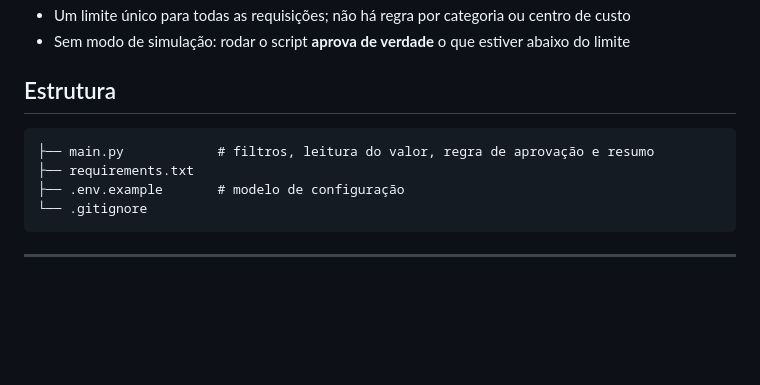
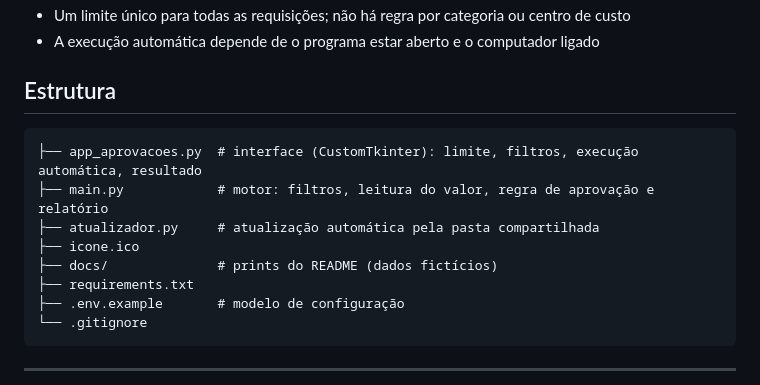
Before and after one commit to Neres73/Coupa_aprovacoes, a Markdown page: README.md, the part around one of its changes. GitHub-like rendering; blank space fills up the shorter version.

````diff
--- a/README.md
+++ b/README.md
@@ -105,10 +124,14 @@ O script **não lê, guarda nem digita senha**. Se a sessão expirar, é só rod
 - Um limite único para todas as requisições; não há regra por categoria ou centro de custo
-- Sem modo de simulação: rodar o script **aprova de verdade** o que estiver abaixo do limite
+- A execução automática depende de o programa estar aberto e o computador ligado
 
 ## Estrutura
 
 ```
-├── main.py            # filtros, leitura do valor, regra de aprovação e resumo
+├── app_aprovacoes.py  # interface (CustomTkinter): limite, filtros, execução automática, resultado
+├── main.py            # motor: filtros, leitura do valor, regra de aprovação e relatório
+├── atualizador.py     # atualização automática pela pasta compartilhada
+├── icone.ico
+├── docs/              # prints do README (dados fictícios)
 ├── requirements.txt
 ├── .env.example       # modelo de configuração
 └── .gitignore
````
Also changed, not shown: other parts of README.md (+70 -51 lines), docs/filtros.png (added), docs/resultado.png (added), docs/tela_inicial.png (added), 7 other files.
